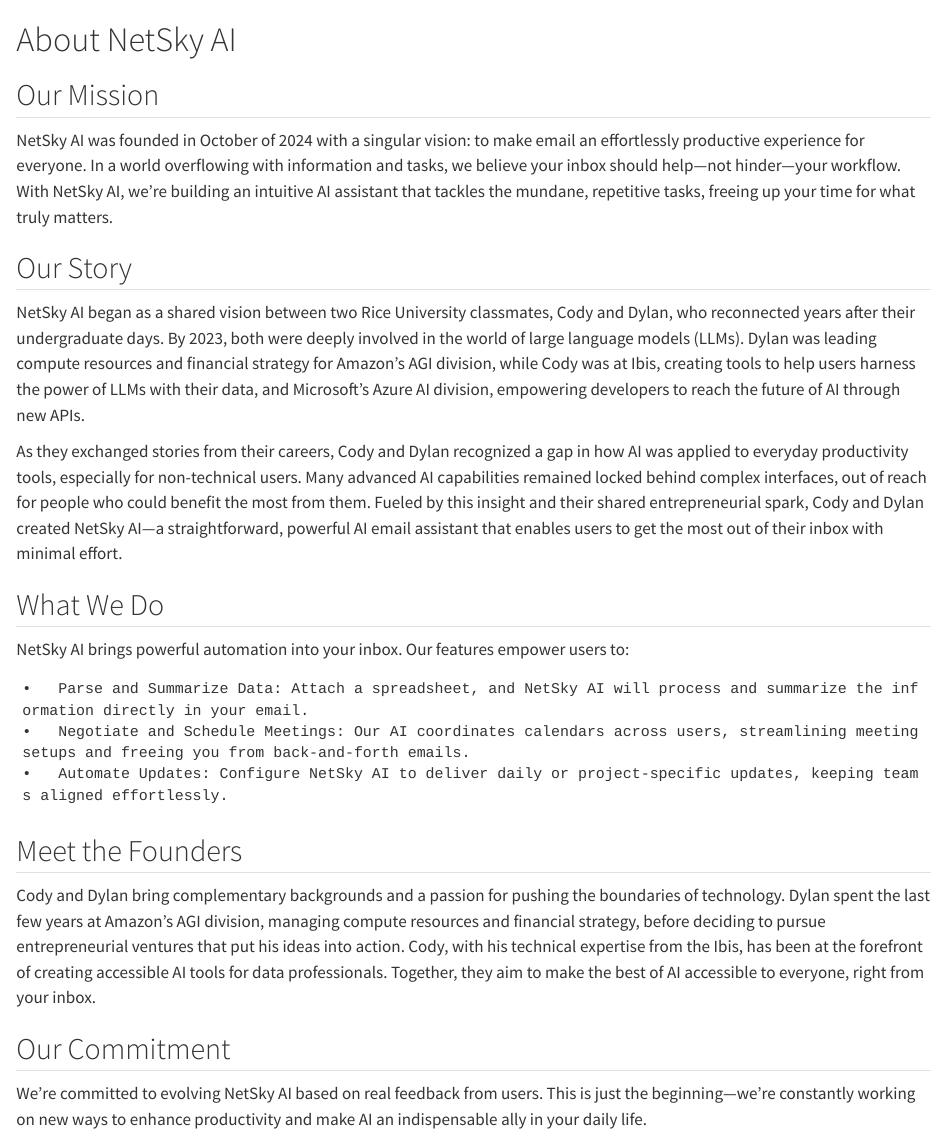
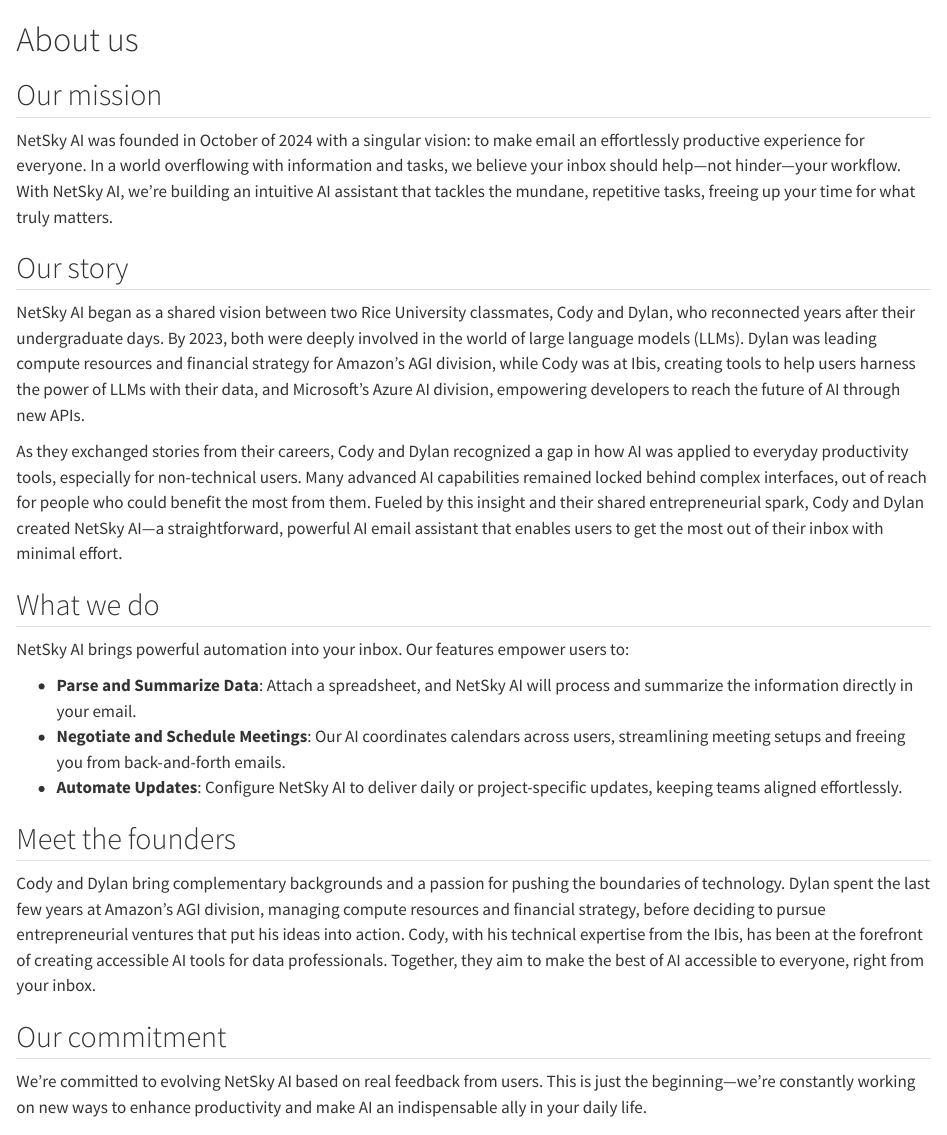
Before and after one commit to netsky-ai/website, a Quarto document (website/about.qmd): the page in a window 1100 px wide, from its top. Rendered offline with R 4.5, knitr and Pandoc in place of Quarto, with nearby package versions.

Commit message:
style edits and stuff

```diff
--- a/website/_quarto.yml
+++ b/website/_quarto.yml
@@ -36,7 +36,7 @@
       - text: "Services"
         href: services.qmd
     right:
-      - text: "About"
+      - text: "About us"
         href: about.qmd
       - text: "Blog"
         href: posts.qmd
@@ -49,7 +49,7 @@
     # foreground: "#b6b6b6"
     right:
       - icon: github
-        href: https://github.com/netsky-ai
+        href: https://github.com/netsky-ai/website
 
 # theme
 format:
--- a/website/about.qmd
+++ b/website/about.qmd
@@ -1,24 +1,29 @@
-# About NetSky AI
+# About us
 
-## Our Mission
+## Our mission
+
 NetSky AI was founded in October of 2024 with a singular vision: to make email an effortlessly productive experience for everyone. In a world overflowing with information and tasks, we believe your inbox should help—not hinder—your workflow. With NetSky AI, we’re building an intuitive AI assistant that tackles the mundane, repetitive tasks, freeing up your time for what truly matters.
 
-## Our Story
+## Our story
+
 NetSky AI began as a shared vision between two Rice University classmates, Cody and Dylan, who reconnected years after their undergraduate days. By 2023, both were deeply involved in the world of large language models (LLMs). Dylan was leading compute resources and financial strategy for Amazon’s AGI division, while Cody was at Ibis, creating tools to help users harness the power of LLMs with their data, and Microsoft's Azure AI division, empowering developers to reach the future of AI through new APIs.
 
 As they exchanged stories from their careers, Cody and Dylan recognized a gap in how AI was applied to everyday productivity tools, especially for non-technical users. Many advanced AI capabilities remained locked behind complex interfaces, out of reach for people who could benefit the most from them. Fueled by this insight and their shared entrepreneurial spark, Cody and Dylan created NetSky AI—a straightforward, powerful AI email assistant that enables users to get the most out of their inbox with minimal effort.
 
-## What We Do
+## What we do
+
 NetSky AI brings powerful automation into your inbox. Our features empower users to:
 
-	•	Parse and Summarize Data: Attach a spreadsheet, and NetSky AI will process and summarize the information directly in your email.
-	•	Negotiate and Schedule Meetings: Our AI coordinates calendars across users, streamlining meeting setups and freeing you from back-and-forth emails.
-	•	Automate Updates: Configure NetSky AI to deliver daily or project-specific updates, keeping teams aligned effortlessly.
+- **Parse and Summarize Data**: Attach a spreadsheet, and NetSky AI will process and summarize the information directly in your email.
+- **Negotiate and Schedule Meetings**: Our AI coordinates calendars across users, streamlining meeting setups and freeing you from back-and-forth emails.
+- **Automate Updates**: Configure NetSky AI to deliver daily or project-specific updates, keeping teams aligned effortlessly.
 
-## Meet the Founders
+## Meet the founders
+
 Cody and Dylan bring complementary backgrounds and a passion for pushing the boundaries of technology. Dylan spent the last few years at Amazon’s AGI division, managing compute resources and financial strategy, before deciding to pursue entrepreneurial ventures that put his ideas into action. Cody, with his technical expertise from the Ibis, has been at the forefront of creating accessible AI tools for data professionals. Together, they aim to make the best of AI accessible to everyone, right from your inbox.
 
-## Our Commitment
+## Our commitment
+
 We’re committed to evolving NetSky AI based on real feedback from users. This is just the beginning—we’re constantly working on new ways to enhance productivity and make AI an indispensable ally in your daily life.
 
 Join us as we redefine what your email can do. Welcome to the future of productivity with NetSky AI.
```
Also changed, not shown: website/posts.qmd (+1 -1 lines), website/posts/founding/index.qmd (+1 -1 lines).
